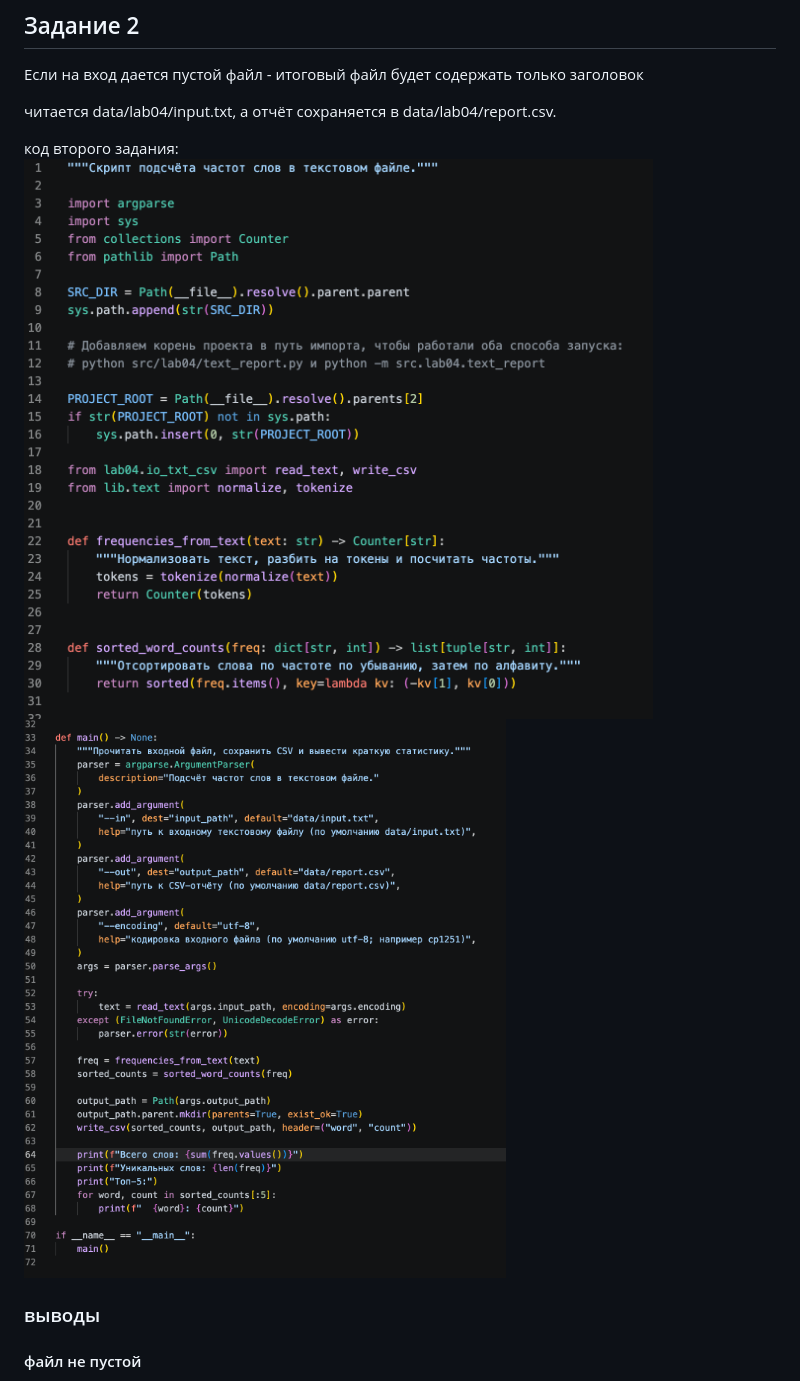
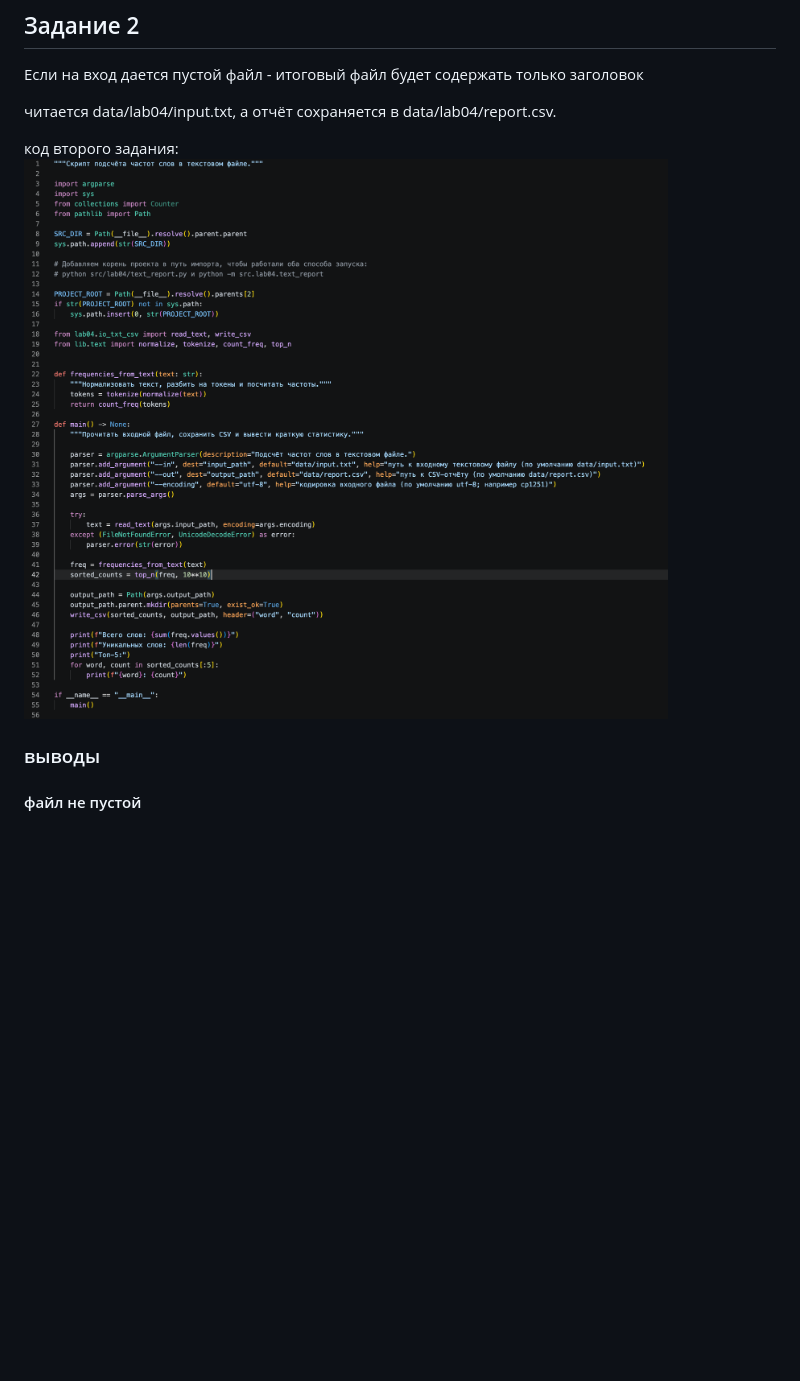
Before and after one commit to annnaageeva/python_labs, a Markdown page: README.md, the part around the change. Rendered like a GitHub page; pictures changed too: images/lab04/код2.1.png (deleted), images/lab04/код2.2.png (deleted), images/lab04/код2.png (added); blank space fills up the shorter version.

Commit message:
lb

```diff
--- a/README.md
+++ b/README.md
@@ -84,8 +84,8 @@ data/samples/cities.csv -- data/out/cities.xlsx.
 читается data/lab04/input.txt, а отчёт сохраняется в data/lab04/report.csv.
 
 код второго задания:
-![](./images/lab04/код2.1.png)
-![](./images/lab04/код2.2.png)
+![](./images/lab04/код2.png)
+
 
 ### выводы
 
```
